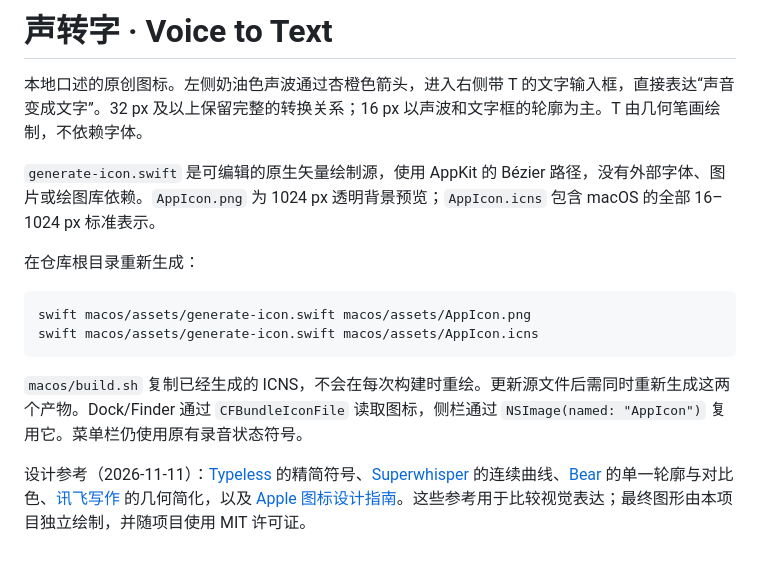
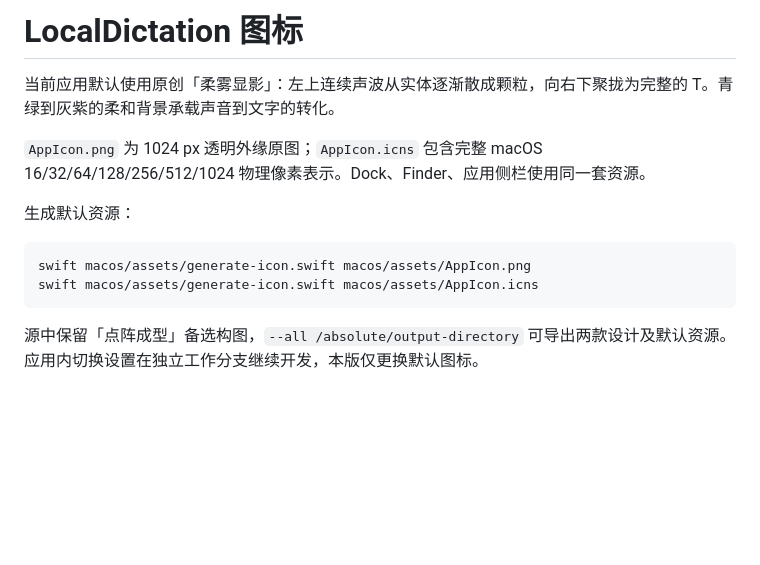
Before and after one commit to WillfordZhan/LocalDictation, a Markdown page: macos/assets/README.md, the part around the change. GitHub-like rendering; blank space fills up the shorter version.

Commit message:
Use Soft Mist as the default Mac app icon

````diff
--- a/macos/assets/README.md
+++ b/macos/assets/README.md
@@ -1,16 +1,14 @@
-# 声转字 · Voice to Text
+# LocalDictation 图标
 
-本地口述的原创图标。左侧奶油色声波通过杏橙色箭头，进入右侧带 T 的文字输入框，直接表达“声音变成文字”。32 px 及以上保留完整的转换关系；16 px 以声波和文字框的轮廓为主。T 由几何笔画绘制，不依赖字体。
+当前应用默认使用原创「柔雾显影」：左上连续声波从实体逐渐散成颗粒，向右下聚拢为完整的 T。青绿到灰紫的柔和背景承载声音到文字的转化。
 
-`generate-icon.swift` 是可编辑的原生矢量绘制源，使用 AppKit 的 Bézier 路径，没有外部字体、图片或绘图库依赖。`AppIcon.png` 为 1024 px 透明背景预览；`AppIcon.icns` 包含 macOS 的全部 16–1024 px 标准表示。
+`AppIcon.png` 为 1024 px 透明外缘原图；`AppIcon.icns` 包含完整 macOS 16/32/64/128/256/512/1024 物理像素表示。Dock、Finder、应用侧栏使用同一套资源。
 
-在仓库根目录重新生成：
+生成默认资源：
 
 ```sh
 swift macos/assets/generate-icon.swift macos/assets/AppIcon.png
 swift macos/assets/generate-icon.swift macos/assets/AppIcon.icns
 ```
 
-`macos/build.sh` 复制已经生成的 ICNS，不会在每次构建时重绘。更新源文件后需同时重新生成这两个产物。Dock/Finder 通过 `CFBundleIconFile` 读取图标，侧栏通过 `NSImage(named: "AppIcon")` 复用它。菜单栏仍使用原有录音状态符号。
-
-设计参考（2026-11-11）：[Typeless](https://www.typeless.com/) 的精简符号、[Superwhisper](https://apps.apple.com/us/app/superwhisper/id6471464415) 的连续曲线、[Bear](https://apps.apple.com/us/app/bear-markdown-notes/id1091189122?mt=12) 的单一轮廓与对比色、[讯飞写作](https://apps.apple.com/cn/app/id6479692269) 的几何简化，以及 [Apple 图标设计指南](https://developer.apple.com/design/human-interface-guidelines/app-icons)。这些参考用于比较视觉表达；最终图形由本项目独立绘制，并随项目使用 MIT 许可证。
+源中保留「点阵成型」备选构图，`--all /absolute/output-directory` 可导出两款设计及默认资源。应用内切换设置在独立工作分支继续开发，本版仅更换默认图标。
````
Also changed, not shown: CHANGELOG.md (+6 -0 lines), README.md (+1 -1 lines), macos/assets/AppIcon.png, 3 other files.
